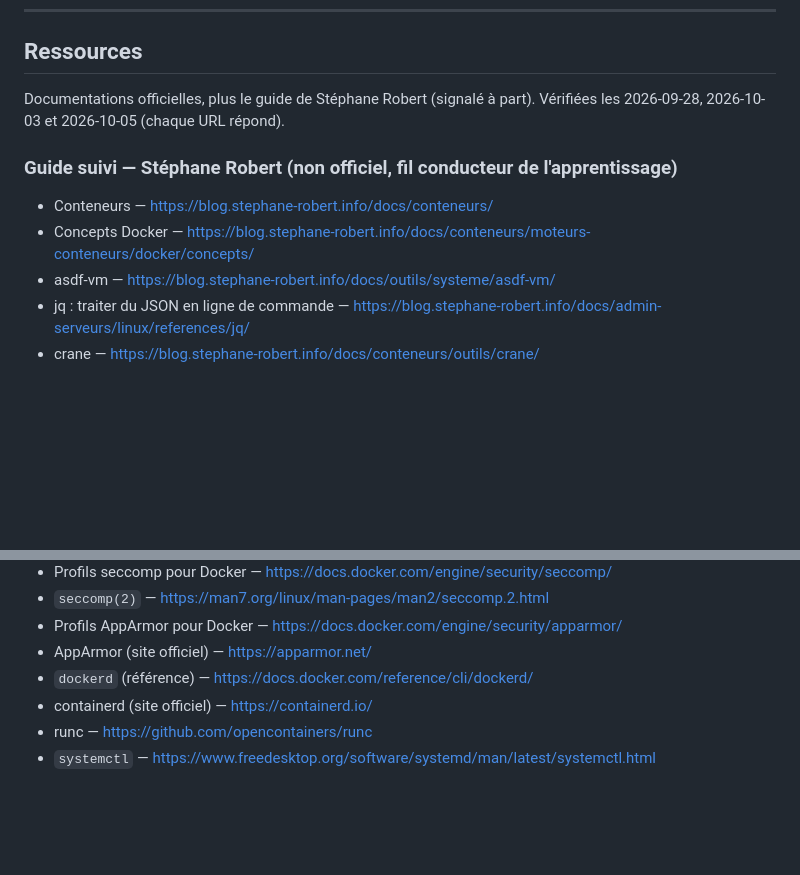
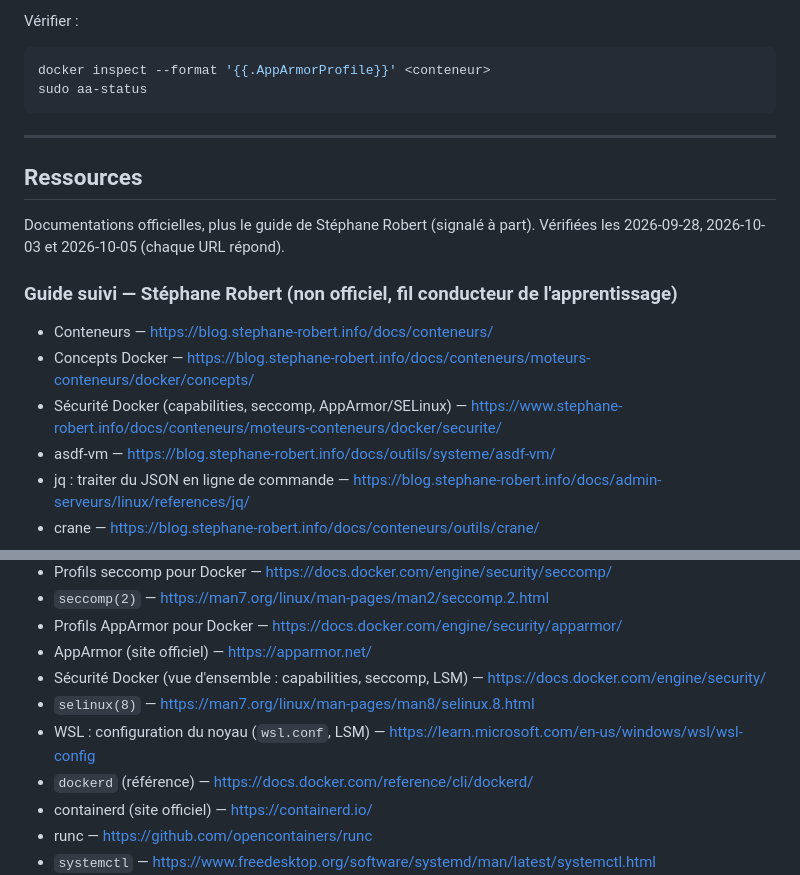
Before and after one commit to Lobgif/DevSecOps, a Markdown page: docs/DevSecOps.md, 2 parts joined by grey strips. Rendered like a GitHub page; blank space fills up the shorter version.

Commit message:
docs: 4 couches de sécurité Linux (capabilities/seccomp/AppArmor/SELinux) + piège WSL AppArmor absent
Co-Authored-By: Claude Opus 4.8 <noreply@anthropic.com>

````diff
--- a/docs/DevSecOps.md
+++ b/docs/DevSecOps.md
@@ -3003,3 +3073,11 @@ Puis `git add --renormalize . && git commit`, et rematérialiser l'arbre (`git r
+Vérifier :
+```bash
+docker inspect --format '{{.AppArmorProfile}}' <conteneur>
+sudo aa-status
+```
+
+---
+
 <!-- Ajouter les nouvelles entrées au-dessus de cette ligne, en suivant le même format. -->
 
 ## Ressources
@@ -3010,6 +3088,7 @@ Documentations officielles, plus le guide de Stéphane Robert (signalé à part)
 ### Guide suivi — Stéphane Robert (non officiel, fil conducteur de l'apprentissage)
 - Conteneurs — https://blog.stephane-robert.info/docs/conteneurs/
 - Concepts Docker — https://blog.stephane-robert.info/docs/conteneurs/moteurs-conteneurs/docker/concepts/
+- Sécurité Docker (capabilities, seccomp, AppArmor/SELinux) — https://www.stephane-robert.info/docs/conteneurs/moteurs-conteneurs/docker/securite/
 - asdf-vm — https://blog.stephane-robert.info/docs/outils/systeme/asdf-vm/
 - jq : traiter du JSON en ligne de commande — https://blog.stephane-robert.info/docs/admin-serveurs/linux/references/jq/
 - crane — https://blog.stephane-robert.info/docs/conteneurs/outils/crane/
@@ -3054,6 +3133,9 @@ Documentations officielles, plus le guide de Stéphane Robert (signalé à part)
 - `seccomp(2)` — https://man7.org/linux/man-pages/man2/seccomp.2.html
 - Profils AppArmor pour Docker — https://docs.docker.com/engine/security/apparmor/
 - AppArmor (site officiel) — https://apparmor.net/
+- Sécurité Docker (vue d'ensemble : capabilities, seccomp, LSM) — https://docs.docker.com/engine/security/
+- `selinux(8)` — https://man7.org/linux/man-pages/man8/selinux.8.html
+- WSL : configuration du noyau (`wsl.conf`, LSM) — https://learn.microsoft.com/en-us/windows/wsl/wsl-config
 - `dockerd` (référence) — https://docs.docker.com/reference/cli/dockerd/
 - containerd (site officiel) — https://containerd.io/
 - runc — https://github.com/opencontainers/runc
````
Also changed, not shown: other parts of docs/DevSecOps.md (+70 -0 lines).
